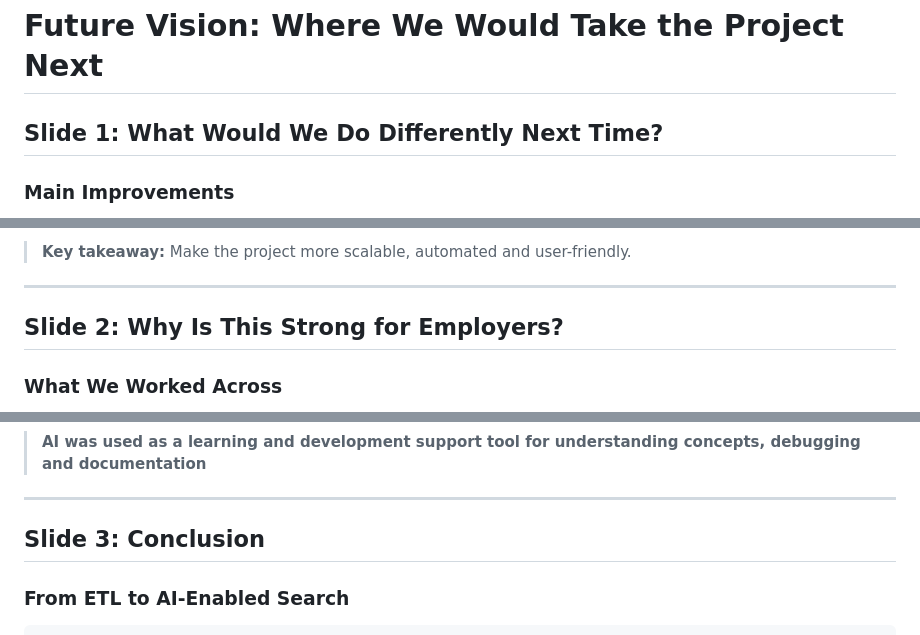
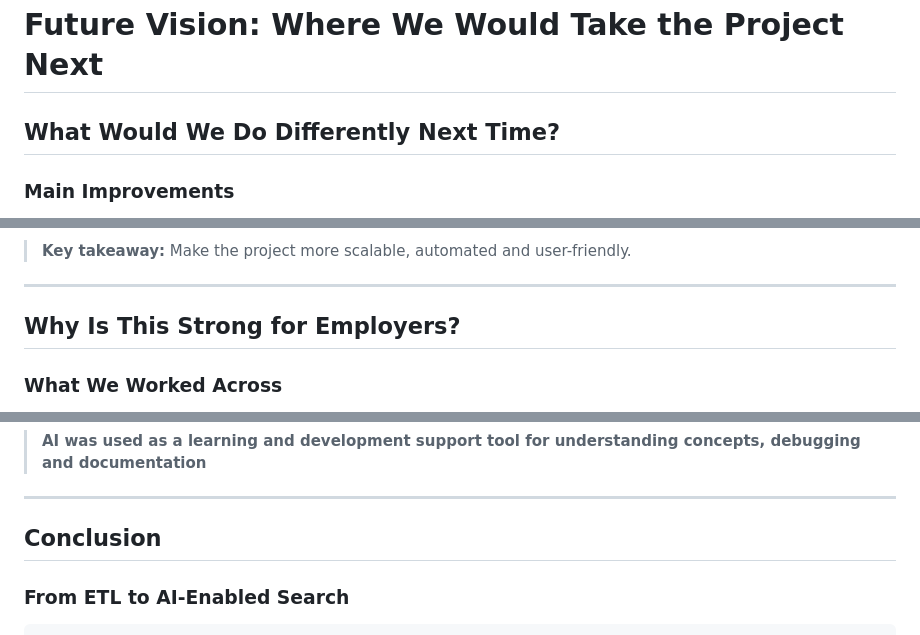
Before and after one commit to sthDINESH/se-plant-etl-project, a Markdown page: README.md, 3 parts joined by grey strips. Rendered like a GitHub page.

```diff
--- a/README.md
+++ b/README.md
@@ -255,7 +255,7 @@ The RAG component combines the semantic search system with a large language mode
 
 # Future Vision: Where We Would Take the Project Next
 
-## Slide 1: What Would We Do Differently Next Time?
+## What Would We Do Differently Next Time?
 
 ### Main Improvements
 
@@ -282,7 +282,7 @@ Improve the existing interface with better filtering and clearer AI-assisted res
 
 ---
 
-## Slide 2: Why Is This Strong for Employers?
+## Why Is This Strong for Employers?
 
 ### What We Worked Across
 
@@ -300,7 +300,7 @@ Improve the existing interface with better filtering and clearer AI-assisted res
 >**AI was used as a learning and development support tool for understanding concepts, debugging and documentation**
 ---
 
-## Slide 3: Conclusion
+## Conclusion
 
 ### From ETL to AI-Enabled Search
 
```
